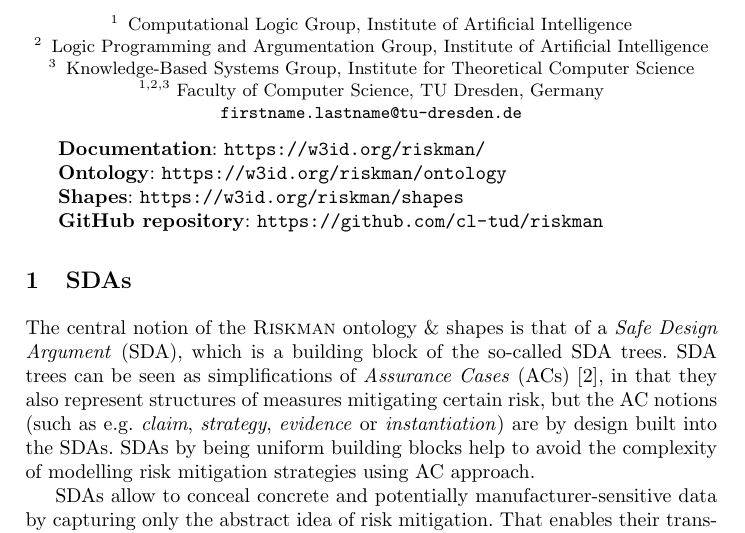
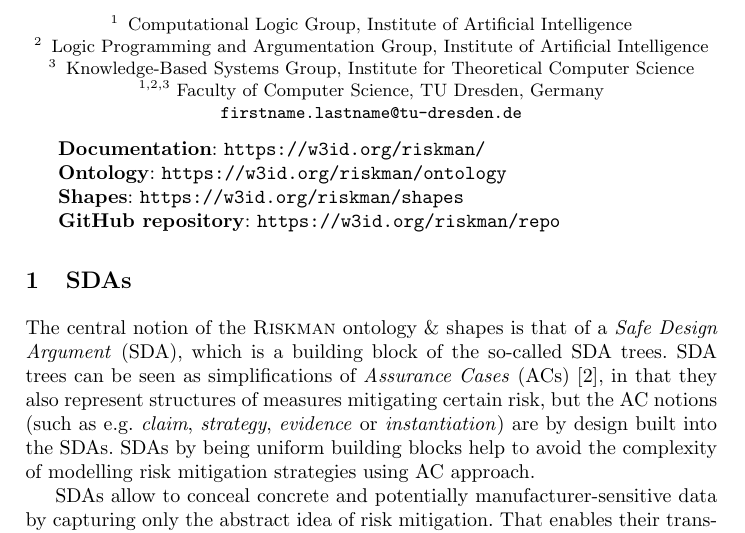
Before and after one commit to cl-tud/sda-explanations, a LaTeX paper (main.tex): part of page 1 of 4, cut so that both start at the same text. Compiled offline with pdfLaTeX.

Commit message:
Set the link to the repo as w3id.

```diff
--- a/main.tex
+++ b/main.tex
@@ -65,7 +65,7 @@
     \metadata{Documentation}{\url{https://w3id.org/riskman/}}    \\
     \metadata{Ontology}{\url{https://w3id.org/riskman/ontology}} \\
     \metadata{Shapes}{\url{https://w3id.org/riskman/shapes}}     \\
-    \metadata{GitHub repository}{\url{https://github.com/cl-tud/riskman}}
+    \metadata{GitHub repository}{\url{https://w3id.org/riskman/repo}}
 \end{tabular}
 
 
```
